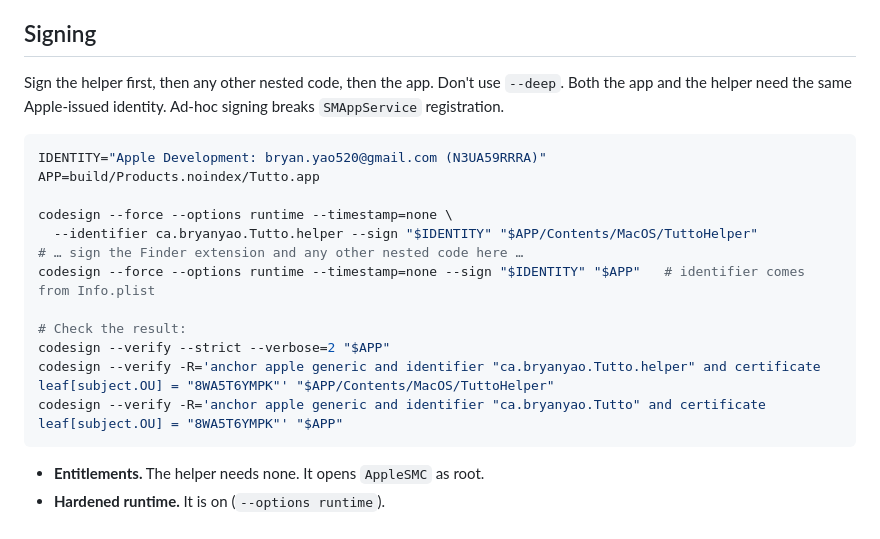
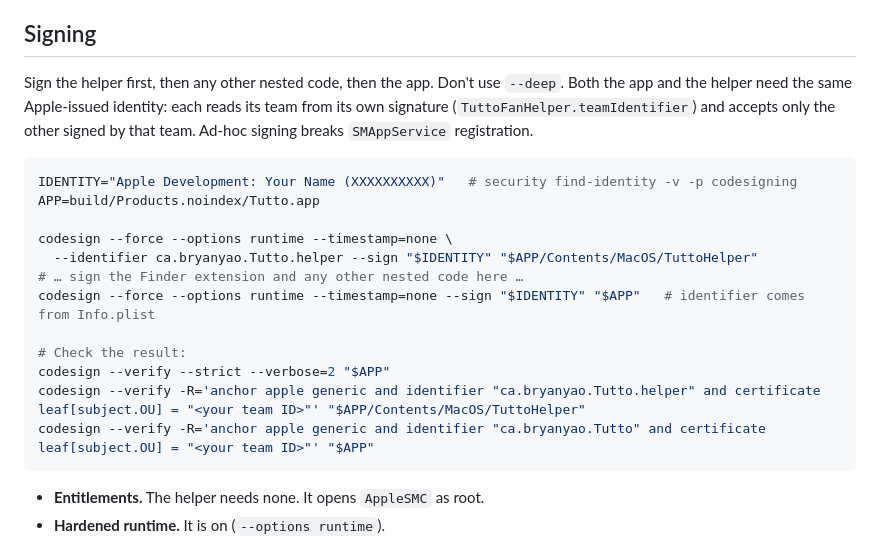
Before and after one commit to PikaChewey/Tutto, a Markdown page: docs/fan-helper.md, the part around one of its changes. Rendered like a GitHub page.

````diff
--- a/docs/fan-helper.md
+++ b/docs/fan-helper.md
@@ -34,10 +34,10 @@ There is no `KeepAlive` and no `RunAtLoad`. launchd starts the helper when the a
 
 ## Signing
 
-Sign the helper first, then any other nested code, then the app. Don't use `--deep`. Both the app and the helper need the same Apple-issued identity. Ad-hoc signing breaks `SMAppService` registration.
+Sign the helper first, then any other nested code, then the app. Don't use `--deep`. Both the app and the helper need the same Apple-issued identity: each reads its team from its own signature (`TuttoFanHelper.teamIdentifier`) and accepts only the other signed by that team. Ad-hoc signing breaks `SMAppService` registration.
 
 ```sh
-IDENTITY="Apple Development: bryan.yao520@gmail.com (N3UA59RRRA)"
+IDENTITY="Apple Development: Your Name (XXXXXXXXXX)"   # security find-identity -v -p codesigning
 APP=build/Products.noindex/Tutto.app
 
 codesign --force --options runtime --timestamp=none \
@@ -47,8 +47,8 @@ codesign --force --options runtime --timestamp=none --sign "$IDENTITY" "$APP"
 
 # Check the result:
 codesign --verify --strict --verbose=2 "$APP"
-codesign --verify -R='anchor apple generic and identifier "ca.bryanyao.Tutto.helper" and certificate leaf[subject.OU] = "8WA5T6YMPK"' "$APP/Contents/MacOS/TuttoHelper"
-codesign --verify -R='anchor apple generic and identifier "ca.bryanyao.Tutto" and certificate leaf[subject.OU] = "8WA5T6YMPK"' "$APP"
+codesign --verify -R='anchor apple generic and identifier "ca.bryanyao.Tutto.helper" and certificate leaf[subject.OU] = "<your team ID>"' "$APP/Contents/MacOS/TuttoHelper"
+codesign --verify -R='anchor apple generic and identifier "ca.bryanyao.Tutto" and certificate leaf[subject.OU] = "<your team ID>"' "$APP"
 ```
 
 - **Entitlements.** The helper needs none. It opens `AppleSMC` as root.
````
Also changed, not shown: other parts of docs/fan-helper.md (+1 -1 lines), DESIGN.md (+1 -1 lines), README.md (+28 -10 lines), docs/assets/panel.png, 8 other files.
